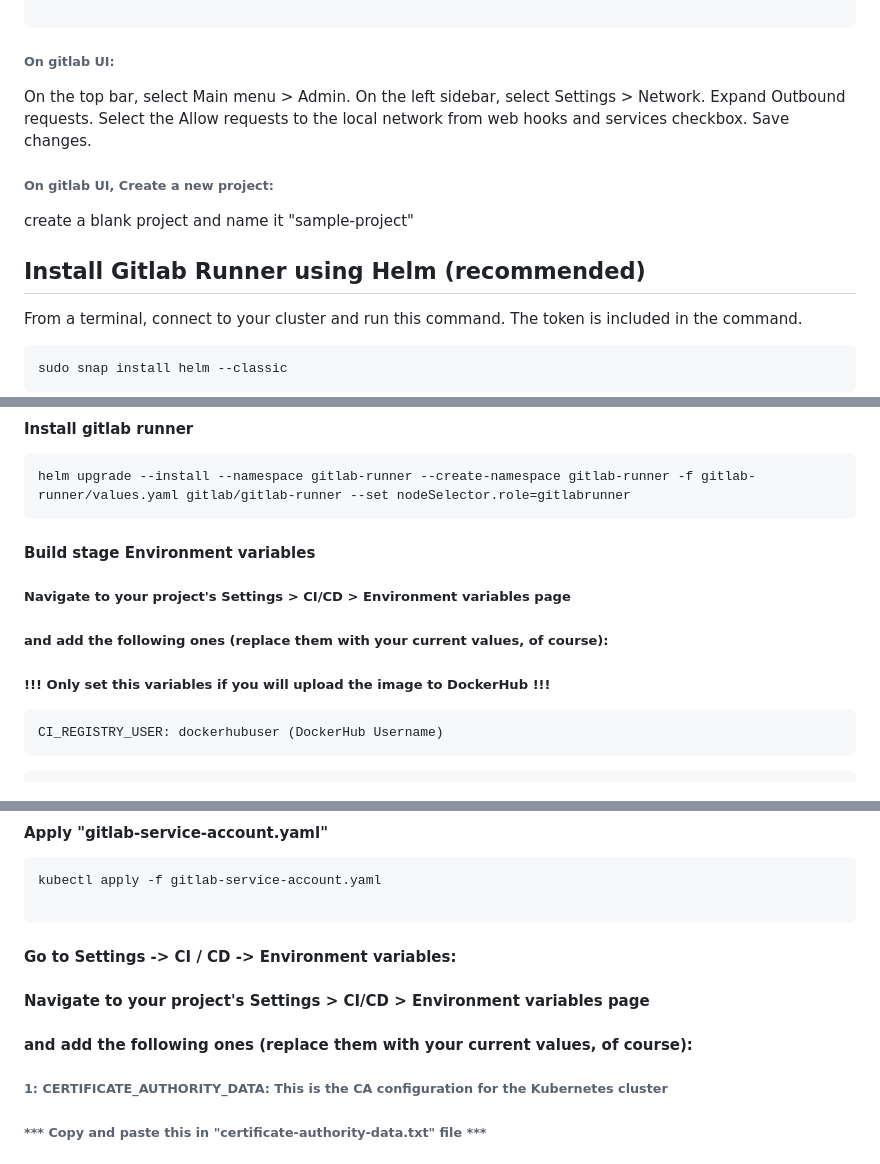
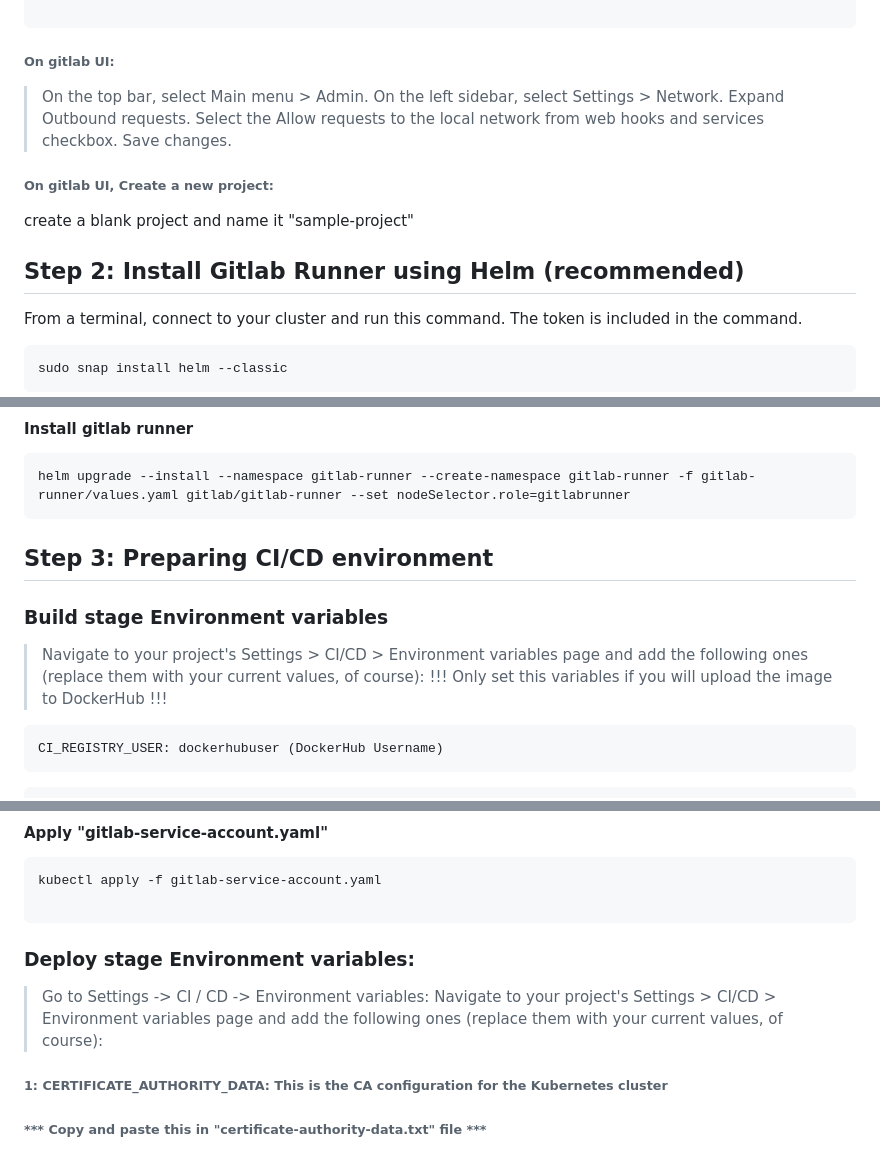
Before and after one commit to SeyedEhsanHosseini/gitlab-ci-on-k8s, a Markdown page: README.md, 3 parts joined by grey strips. GitHub-like rendering.

````diff
--- a/README.md
+++ b/README.md
@@ -64,7 +64,7 @@ Password: <password-from-previous-step>
 
 ###### On gitlab UI:
 
-On the top bar, select Main menu > Admin.
+> On the top bar, select Main menu > Admin.
 On the left sidebar, select Settings > Network.
 Expand Outbound requests.
 Select the Allow requests to the local network from web hooks and services checkbox.
@@ -79,7 +79,7 @@ create a blank project and name it "sample-project"
 
 
 
-## Install Gitlab Runner using Helm (recommended)
+## Step 2: Install Gitlab Runner using Helm (recommended)
 
 From a terminal, connect to your cluster and run this command. The token is included in the command.
 
@@ -111,13 +111,13 @@ kubectl label nodes node003.cluster.local role=gitlabrunner
 helm upgrade --install --namespace gitlab-runner --create-namespace gitlab-runner -f gitlab-runner/values.yaml gitlab/gitlab-runner --set nodeSelector.role=gitlabrunner
 ```
 
+## Step 3: Preparing CI/CD environment
 
+### Build stage Environment variables
 
-#### Build stage Environment variables
-
-##### Navigate to your project's Settings > CI/CD > Environment variables page
-##### and add the following ones (replace them with your current values, of course):
-##### !!! Only set this variables if you will upload the image to DockerHub !!!
+> Navigate to your project's Settings > CI/CD > Environment variables page
+and add the following ones (replace them with your current values, of course):
+!!! Only set this variables if you will upload the image to DockerHub !!!
 
 ```
 CI_REGISTRY_USER: dockerhubuser (DockerHub Username)
@@ -162,11 +162,11 @@ Input your username and password from step 2-2
 kubectl apply -f gitlab-service-account.yaml
 
 ```
+### Deploy stage Environment variables:
 
-#### Go to Settings -> CI / CD -> Environment variables:
-
-#### Navigate to your project's Settings > CI/CD > Environment variables page
-#### and add the following ones (replace them with your current values, of course):
+> Go to Settings -> CI / CD -> Environment variables:
+Navigate to your project's Settings > CI/CD > Environment variables page
+and add the following ones (replace them with your current values, of course):
 
 
 ###### 1: CERTIFICATE_AUTHORITY_DATA: This is the CA configuration for the Kubernetes cluster
````
Also changed, not shown: other parts of README.md (+7 -1 lines).
